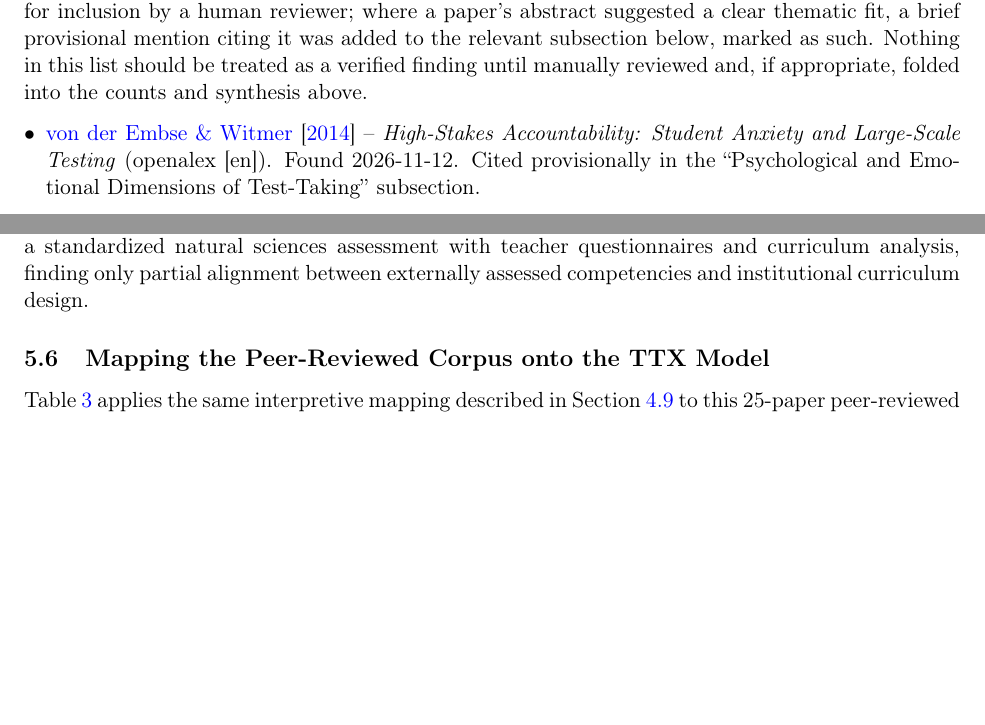
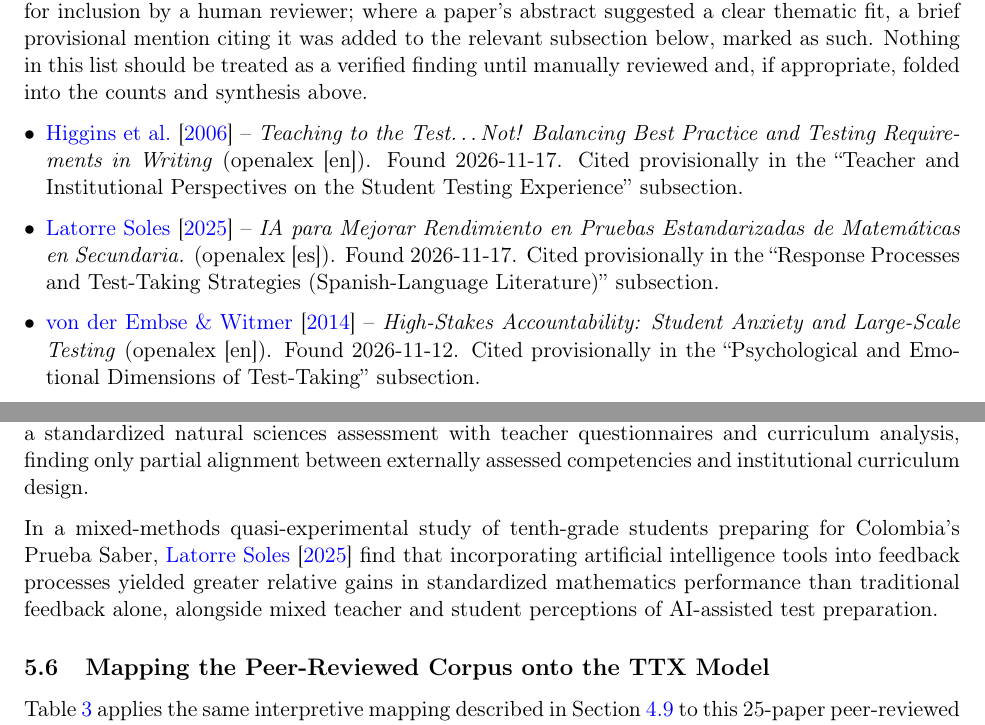
Before and after one commit to sndxs/automatic-lit-review-TTX, a LaTeX paper (literature_review_transitory.tex): two parts of pages 5 and 18 of 30, joined at a grey line, cut so that both start at the same text, the shorter picture padded with empty space. Compiled offline with pdfLaTeX.

Commit message:
Automated run 2026-11-17: 3 new record(s), transitory paper patched (2 paper(s))

```diff
--- a/literature_review_transitory.tex
+++ b/literature_review_transitory.tex
@@ -105,6 +105,8 @@ The counts above describe this review's last full manual screening pass. Papers
 
 \begin{itemize}[leftmargin=*]
 % AUTO-PENDING-LIST-START
+\item \citet{higgins2006teachingtest} -- \emph{Teaching to the Test…Not! Balancing Best Practice and Testing Requirements in Writing} (openalex [en]). Found 2026-11-17. Cited provisionally in the ``Teacher and Institutional Perspectives on the Student Testing Experience'' subsection.
+\item \citet{latorresoles2025iamatematicas} -- \emph{IA para Mejorar Rendimiento en Pruebas Estandarizadas de Matemáticas en Secundaria.} (openalex [es]). Found 2026-11-17. Cited provisionally in the ``Response Processes and Test-Taking Strategies (Spanish-Language Literature)'' subsection.
 \item \citet{vonderembse2014highstakes} -- \emph{High-Stakes Accountability: Student Anxiety and Large-Scale Testing} (openalex [en]). Found 2026-11-12. Cited provisionally in the ``Psychological and Emotional Dimensions of Test-Taking'' subsection.
 \item \citet{cardenasbonilla2026pruebas} -- \emph{Pruebas Estandarizadas y Diseño Curricular de Ciencias Naturales: ¿Relaciones de Proximidad o Distanciamiento?} (openalex [es]). Found 2026-11-12. Cited provisionally in the ``Response Processes and Test-Taking Strategies (Spanish-Language Literature)'' subsection.
 \item \citet{ortizgomez2017pruebaestandarizada} -- \emph{Prueba estandarizada para medir el perfil psicológico del personal que causará alta en el Ejército y Fuerza Aérea Mexicanos} (openalex [es]). Found 2026-11-12.
@@ -367,6 +371,8 @@ Using a social movements framework and qualitative case study methods, \citet{pa
 \citet{gomezyepes2004calidad} argues that educational quality should not be reduced to standardized test performance, proposing instead that schools be evaluated by their contribution to building social and human capital in the communities they serve.
 
 In a Colombian public school context, \citet{cardenasbonilla2026pruebas} combined quantitative results from a standardized natural sciences assessment with teacher questionnaires and curriculum analysis, finding only partial alignment between externally assessed competencies and institutional curriculum design.
+
+In a mixed-methods quasi-experimental study of tenth-grade students preparing for Colombia's Prueba Saber, \citet{latorresoles2025iamatematicas} find that incorporating artificial intelligence tools into feedback processes yielded greater relative gains in standardized mathematics performance than traditional feedback alone, alongside mixed teacher and student perceptions of AI-assisted test preparation.
 
 \subsection{Mapping the Peer-Reviewed Corpus onto the TTX Model}
 \label{sec:mapping-openalex}
```
Also changed, not shown: literature_review_transitory.tex (8 more changed lines).
